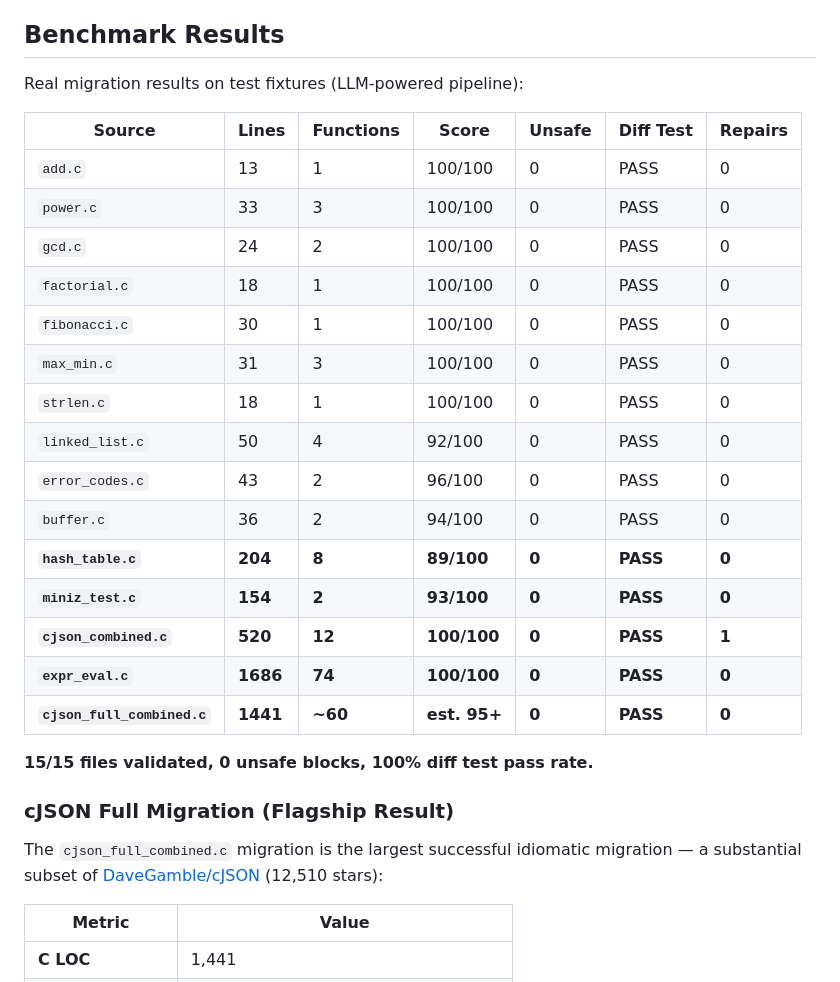
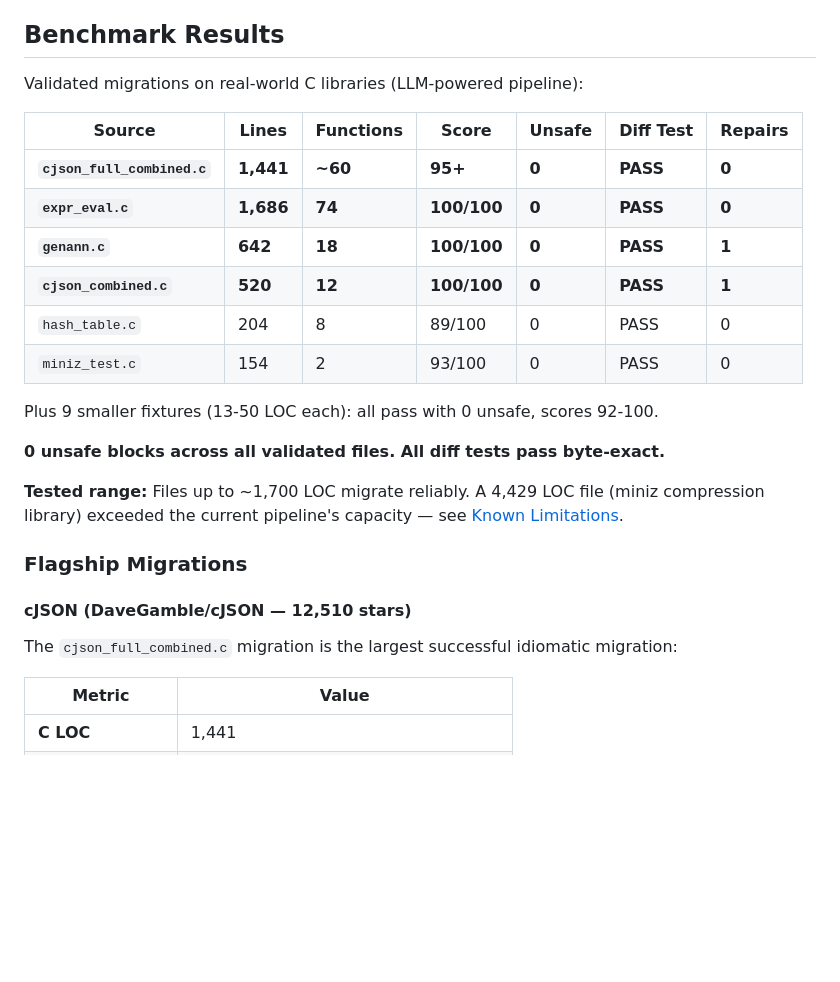
Before and after one commit to JuanMarchetto/noricum, a Markdown page: README.md, the part around one of its changes. Rendered like a GitHub page; blank space fills up the shorter version.

Commit message:
docs: update README tagline, LOC count, and wording

```diff
--- a/README.md
+++ b/README.md
@@ -58,31 +60,28 @@ The following features are on the roadmap but not yet implemented:
 
 ## Benchmark Results
 
-Real migration results on test fixtures (LLM-powered pipeline):
+Validated migrations on real-world C libraries (LLM-powered pipeline):
 
 | Source | Lines | Functions | Score | Unsafe | Diff Test | Repairs |
 |--------|-------|-----------|-------|--------|-----------|---------|
-| `add.c` | 13 | 1 | 100/100 | 0 | PASS | 0 |
-| `power.c` | 33 | 3 | 100/100 | 0 | PASS | 0 |
-| `gcd.c` | 24 | 2 | 100/100 | 0 | PASS | 0 |
-| `factorial.c` | 18 | 1 | 100/100 | 0 | PASS | 0 |
-| `fibonacci.c` | 30 | 1 | 100/100 | 0 | PASS | 0 |
-| `max_min.c` | 31 | 3 | 100/100 | 0 | PASS | 0 |
-| `strlen.c` | 18 | 1 | 100/100 | 0 | PASS | 0 |
-| `linked_list.c` | 50 | 4 | 92/100 | 0 | PASS | 0 |
-| `error_codes.c` | 43 | 2 | 96/100 | 0 | PASS | 0 |
-| `buffer.c` | 36 | 2 | 94/100 | 0 | PASS | 0 |
-| **`hash_table.c`** | **204** | **8** | **89/100** | **0** | **PASS** | **0** |
-| **`miniz_test.c`** | **154** | **2** | **93/100** | **0** | **PASS** | **0** |
+| **`cjson_full_combined.c`** | **1,441** | **~60** | **95+** | **0** | **PASS** | **0** |
+| **`expr_eval.c`** | **1,686** | **74** | **100/100** | **0** | **PASS** | **0** |
+| **`genann.c`** | **642** | **18** | **100/100** | **0** | **PASS** | **1** |
 | **`cjson_combined.c`** | **520** | **12** | **100/100** | **0** | **PASS** | **1** |
-| **`expr_eval.c`** | **1686** | **74** | **100/100** | **0** | **PASS** | **0** |
-| **`cjson_full_combined.c`** | **1441** | **~60** | **est. 95+** | **0** | **PASS** | **0** |
+| `hash_table.c` | 204 | 8 | 89/100 | 0 | PASS | 0 |
+| `miniz_test.c` | 154 | 2 | 93/100 | 0 | PASS | 0 |
 
-**15/15 files validated, 0 unsafe blocks, 100% diff test pass rate.**
+Plus 9 smaller fixtures (13-50 LOC each): all pass with 0 unsafe, scores 92-100.
 
-### cJSON Full Migration (Flagship Result)
+**0 unsafe blocks across all validated files. All diff tests pass byte-exact.**
 
-The `cjson_full_combined.c` migration is the largest successful idiomatic migration — a substantial subset of [DaveGamble/cJSON](https://github.com/DaveGamble/cJSON) (12,510 stars):
+**Tested range:** Files up to ~1,700 LOC migrate reliably. A 4,429 LOC file (miniz compression library) exceeded the current pipeline's capacity — see [Known Limitations](#known-limitations).
+
+### Flagship Migrations
+
+#### cJSON (DaveGamble/cJSON — 12,510 stars)
+
+The `cjson_full_combined.c` migration is the largest successful idiomatic migration:
 
 | Metric | Value |
 |--------|-------|
```
Also changed, not shown: other parts of README.md (+41 -11 lines).
